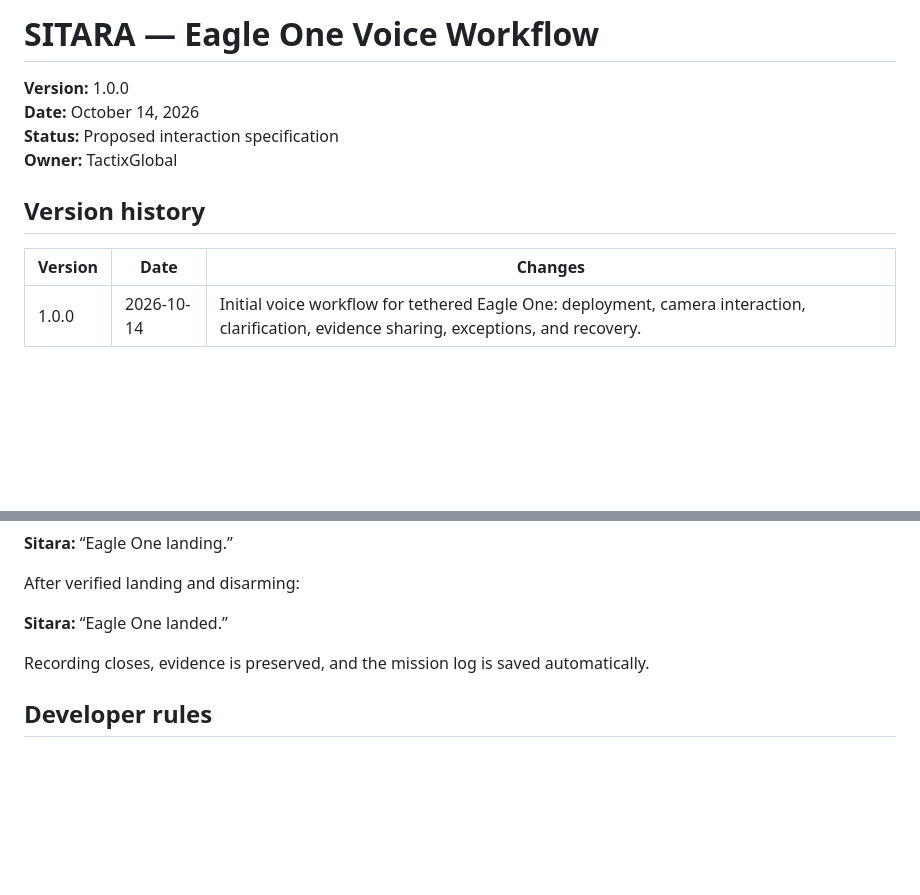
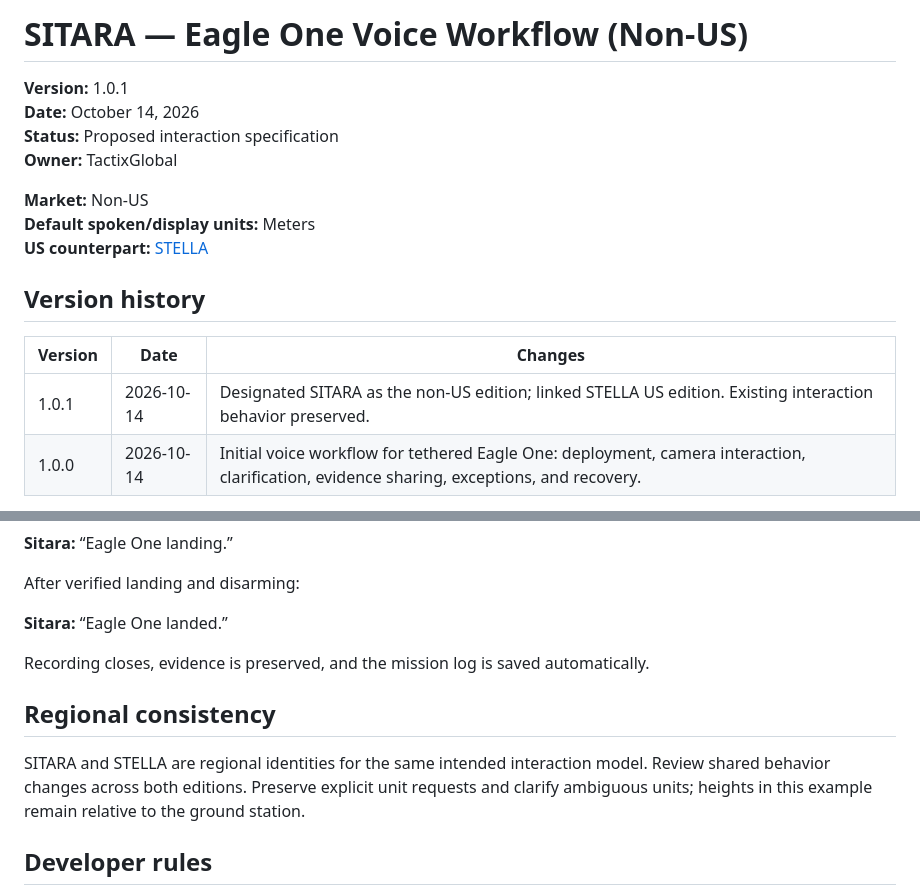
Before and after one commit to tactixglobalAI/drone-reconnaissance-workflow, a Markdown page: SITARA_EAGLE_ONE_VOICE_WORKFLOW.md, 2 parts joined by grey strips. Rendered like a GitHub page; blank space fills up the shorter version.

Commit message:
docs: designate SITARA non-US edition v1.0.1 and link STELLA

```diff
--- a/SITARA_EAGLE_ONE_VOICE_WORKFLOW.md
+++ b/SITARA_EAGLE_ONE_VOICE_WORKFLOW.md
@@ -1,14 +1,19 @@
-# SITARA — Eagle One Voice Workflow
+# SITARA — Eagle One Voice Workflow (Non-US)
 
-**Version:** 1.0.0
+**Version:** 1.0.1
 **Date:** October 14, 2026
 **Status:** Proposed interaction specification
 **Owner:** TactixGlobal
+
+**Market:** Non-US
+**Default spoken/display units:** Meters
+**US counterpart:** [STELLA](STELLA_EAGLE_ONE_VOICE_WORKFLOW_US.md)
 
 ## Version history
 
 | Version | Date | Changes |
 |---|---|---|
+| 1.0.1 | 2026-10-14 | Designated SITARA as the non-US edition; linked STELLA US edition. Existing interaction behavior preserved. |
 | 1.0.0 | 2026-10-14 | Initial voice workflow for tethered Eagle One: deployment, camera interaction, clarification, evidence sharing, exceptions, and recovery. |
 
 Update this document in place so its shareable link remains stable. Record each revision above and in a Git commit. Use major versions for incompatible interaction changes, minor versions for added workflows, and patch versions for clarifications.
@@ -129,6 +134,10 @@ After verified landing and disarming:
 
 Recording closes, evidence is preserved, and the mission log is saved automatically.
 
+## Regional consistency
+
+SITARA and STELLA are regional identities for the same intended interaction model. Review shared behavior changes across both editions. Preserve explicit unit requests and clarify ambiguous units; heights in this example remain relative to the ground station.
+
 ## Developer rules
 
 - Wake phrase: **“Hey Sitara.”** Product spelling: **SITARA**; intended pronunciation: **sih-TAH-rah**. Validate accent variants.
```
